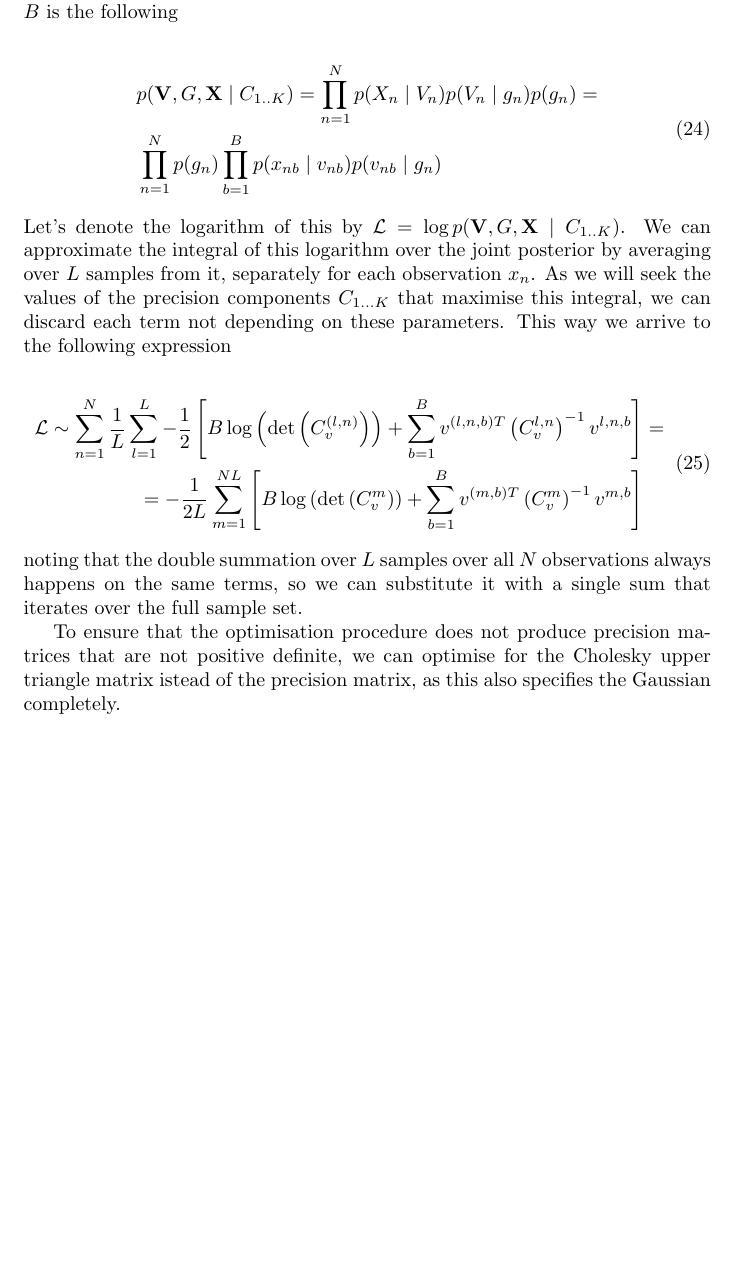
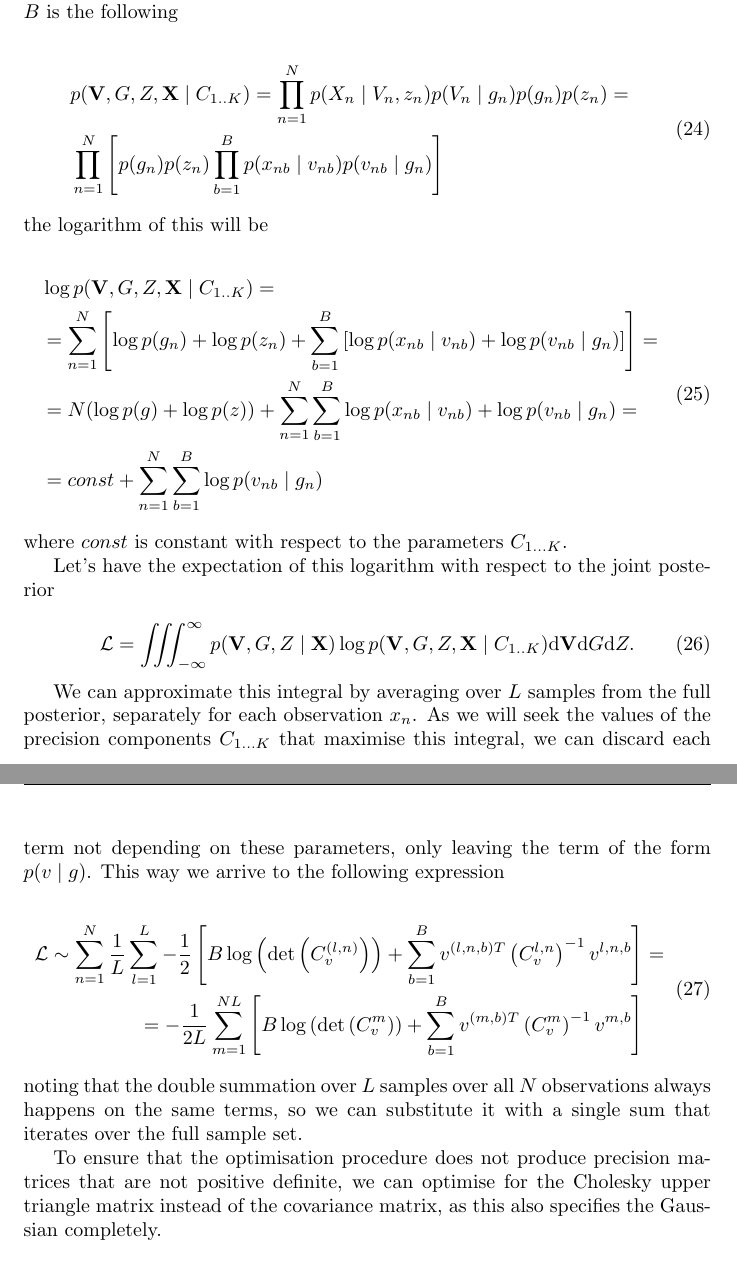
Before and after one commit to hagymasbab/csm, a LaTeX document (gestalt_em.tex): part of page 4 of 5 before the commit and two parts of pages 4 and 5 of 6 after it, the two joined at a grey line, cut so that both start at the same text, the shorter picture padded with empty space. Compiled offline with pdfLaTeX.

Commit message:
em doc augmented

```diff
--- a/gestalt_em.tex
+++ b/gestalt_em.tex
@@ -146,12 +146,31 @@ The complete-data likelihood with respect to a set of batch observations of size
 
 \begin{equation}
 \begin{split}
-&p(\mathbf{V},G,\mathbf{X} \mid C_{1..K}) = \prod_{n=1}^N p(X_n \mid V_n) p(V_n \mid g_n) p(g_n) = \\
-&\prod_{n=1}^N p(g_n) \prod_{b=1}^B p(x_{nb} \mid v_{nb}) p(v_{nb} \mid g_n)
+&p(\mathbf{V},G,Z,\mathbf{X} \mid C_{1..K}) = \prod_{n=1}^N p(X_n \mid V_n,z_n) p(V_n \mid g_n) p(g_n)  p(z_n)= \\
+&\prod_{n=1}^N \left[ p(g_n) p(z_n) \prod_{b=1}^B p(x_{nb} \mid v_{nb}) p(v_{nb} \mid g_n) \right]
 \end{split}
 \end{equation}
 %
-Let's denote the logarithm of this by $\mathcal{L}=\log p(\mathbf{V},G,\mathbf{X} \mid C_{1..K})$. We can approximate the integral of this logarithm over the joint posterior by averaging over $L$ samples from it, separately for each observation $x_n$. As we will seek the values of the precision components $C_{1 \dots K}$ that maximise this integral, we can discard each term not depending on these parameters. This way we arrive to the following expression
+the logarithm of this will be
+
+\begin{equation}
+\begin{split}
+& \log p(\mathbf{V},G,Z,\mathbf{X} \mid C_{1..K} )= \\
+& = \sum_{n=1}^N  \left[ \log p(g_n) + \log p(z_n) + \sum_{b=1}^B  \left[ \log p(x_{nb} \mid v_{nb}) + \log p(v_{nb} \mid g_n)\right] \right] = \\
+& = N  (\log p(g) + \log p(z)) + \sum_{n=1}^N \sum_{b=1}^B \log p(x_{nb} \mid v_{nb}) + \log p(v_{nb} \mid g_n) = \\
+& = const + \sum_{n=1}^N \sum_{b=1}^B  \log p(v_{nb} \mid g_n)
+\end{split}
+\end{equation}
+%
+where $const$ is constant with respect to the parameters $C_{1 \dots K}$.
+
+Let's have the expectation of this logarithm with respect to the joint posterior
+
+\begin{equation}
+\mathcal{L}=\iiint_{-\infty}^{\infty} p(\mathbf{V},G,Z \mid \mathbf{X})\log p(\mathbf{V},G,Z,\mathbf{X} \mid C_{1..K}) \mathrm{d}\mathbf{V}\mathrm{d}G\mathrm{d}Z.
+\end{equation}
+
+We can approximate this integral by averaging over $L$ samples from the full posterior, separately for each observation $x_n$. As we will seek the values of the precision components $C_{1 \dots K}$ that maximise this integral, we can discard each term not depending on these parameters, only leaving the term of the form $p(v \mid g)$. This way we arrive to the following expression
 
 \begin{equation}
 \begin{split}
@@ -162,7 +181,7 @@ Let's denote the logarithm of this by $\mathcal{L}=\log p(\mathbf{V},G,\mathbf{X
 %
 noting that the double summation over $L$ samples over all $N$ observations always happens on the same terms, so we can substitute it with a single sum that iterates over the full sample set.
 
-To ensure that the optimisation procedure does not produce precision matrices that are not positive definite, we can optimise for the Cholesky upper triangle matrix istead of the precision matrix, as this also specifies the Gaussian completely.
+To ensure that the optimisation procedure does not produce precision matrices that are not positive definite, we can optimise for the Cholesky upper triangle matrix instead of the covariance matrix, as this also specifies the Gaussian completely.
 
 \begin{eqnarray}
 C_k = U_k^T U_k \\
```
Also changed, not shown: gestalt_modelselect.tex (+17 -1 lines), gestalt_em.pdf, gestalt_modelselect.pdf.
